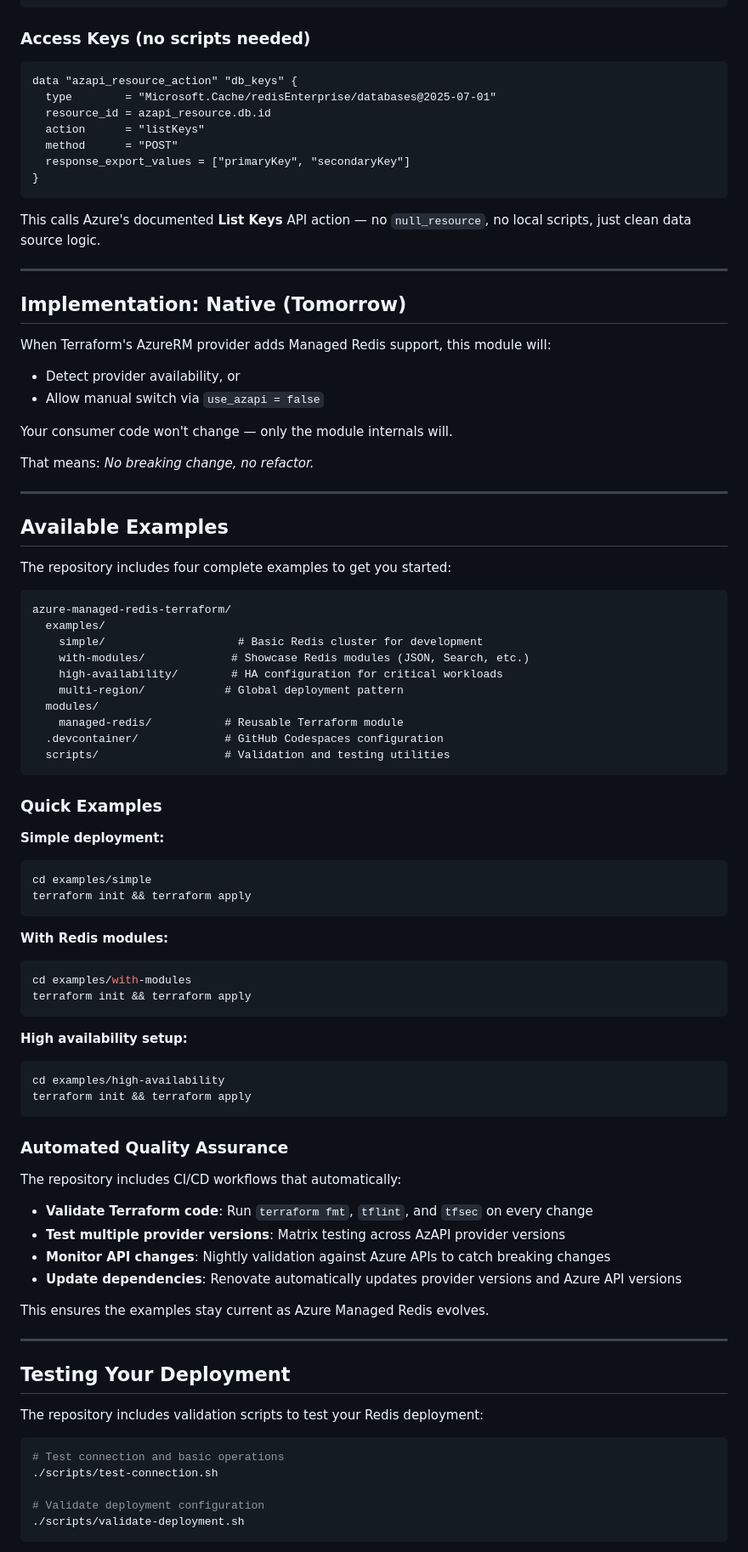
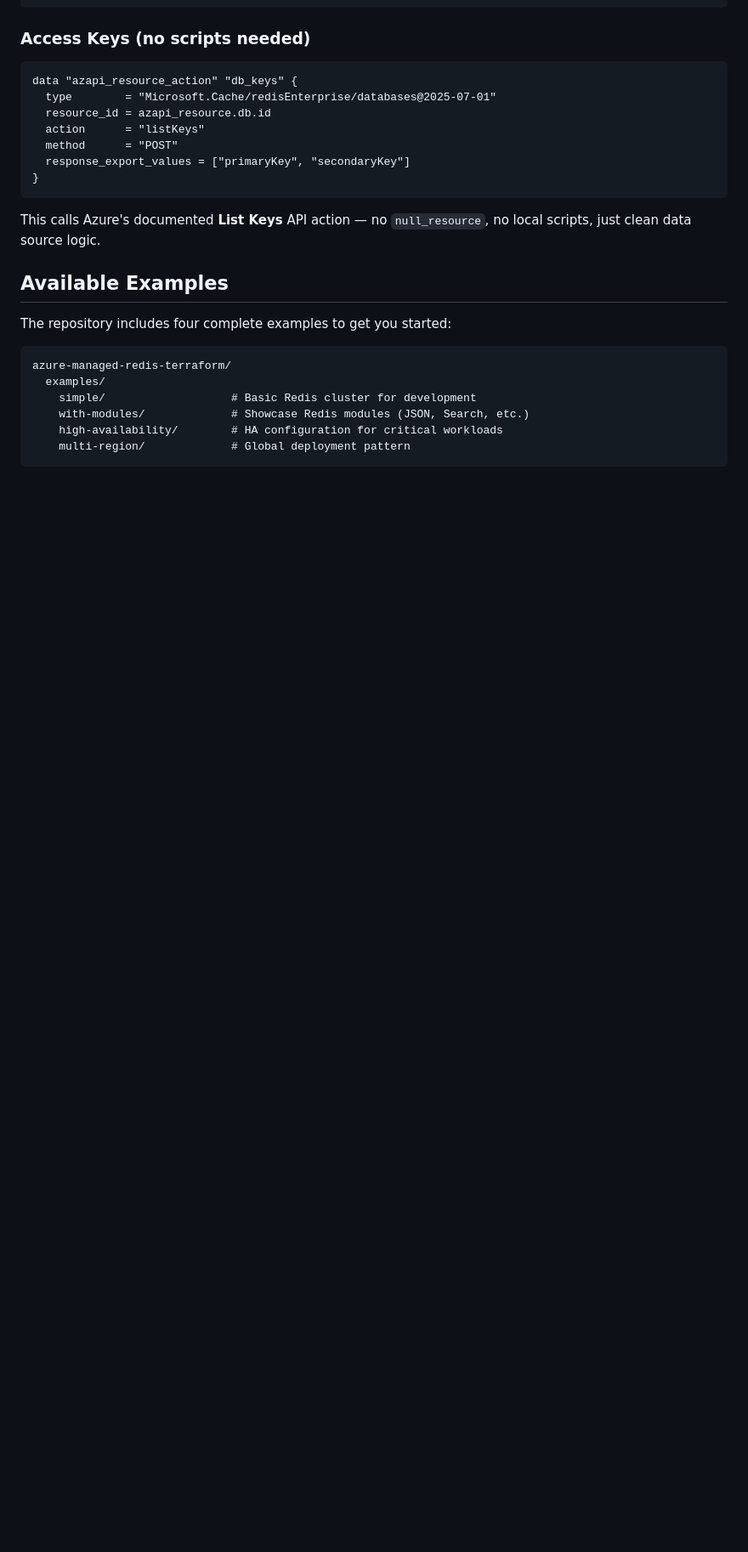
Before and after one commit to tfindelkind-redis/azure-managed-redis-terraform, a Markdown page: blog.md, the part around one of its changes. Shown at 85% size. Rendered like a GitHub page; blank space fills up the shorter version.

Commit message:
Remove Quick Start section and examples from blog
Removed the Quick Start section and related examples from the blog post, streamlining the content.

````diff
--- a/blog.md
+++ b/blog.md
@@ -141,19 +125,6 @@ data "azapi_resource_action" "db_keys" {
 
 This calls Azure's documented **List Keys** API action — no `null_resource`, no local scripts, just clean data source logic.
 
----
-
-## Implementation: **Native (Tomorrow)**
-
-When Terraform's AzureRM provider adds Managed Redis support, this module will:
-- Detect provider availability, or
-- Allow manual switch via `use_azapi = false`
-
-Your consumer code won't change — only the module internals will.
-
-That means: *No breaking change, no refactor.*
-
----
 
 ## Available Examples
 
@@ -162,58 +133,8 @@ The repository includes four complete examples to get you started:
 ```
 azure-managed-redis-terraform/
   examples/
-    simple/                    # Basic Redis cluster for development
+    simple/                   # Basic Redis cluster for development
     with-modules/             # Showcase Redis modules (JSON, Search, etc.)
     high-availability/        # HA configuration for critical workloads
-    multi-region/            # Global deployment pattern
-  modules/
-    managed-redis/           # Reusable Terraform module
-  .devcontainer/             # GitHub Codespaces configuration
-  scripts/                   # Validation and testing utilities
+    multi-region/             # Global deployment pattern
 ```
-
-### Quick Examples
-
-**Simple deployment:**
-```bash
-cd examples/simple
-terraform init && terraform apply
-```
-
-**With Redis modules:**
-```bash
-cd examples/with-modules
-terraform init && terraform apply
-```
-
-**High availability setup:**
-```bash
-cd examples/high-availability
-terraform init && terraform apply
-```
-
-### Automated Quality Assurance
-
-The repository includes CI/CD workflows that automatically:
-
-- **Validate Terraform code**: Run `terraform fmt`, `tflint`, and `tfsec` on every change
-- **Test multiple provider versions**: Matrix testing across AzAPI provider versions
-- **Monitor API changes**: Nightly validation against Azure APIs to catch breaking changes
-- **Update dependencies**: Renovate automatically updates provider versions and Azure API versions
-
-This ensures the examples stay current as Azure Managed Redis evolves.
-
----
-
-## Testing Your Deployment
-
-The repository includes validation scripts to test your Redis deployment:
-
-```bash
-# Test connection and basic operations
-./scripts/test-connection.sh
-
-# Validate deployment configuration
-./scripts/validate-deployment.sh
-```
-
````
Also changed, not shown: other parts of blog.md (+0 -46 lines).
